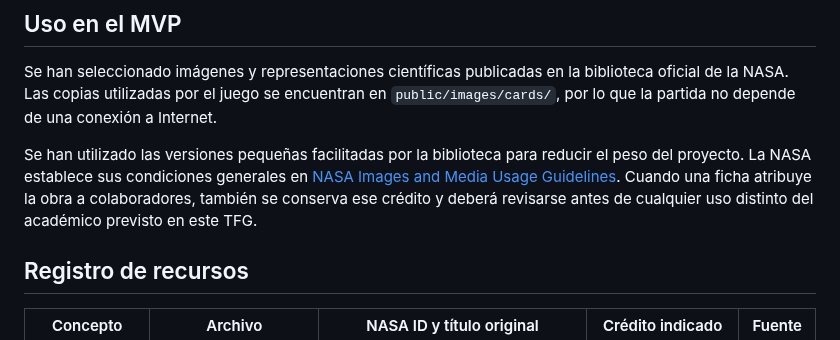
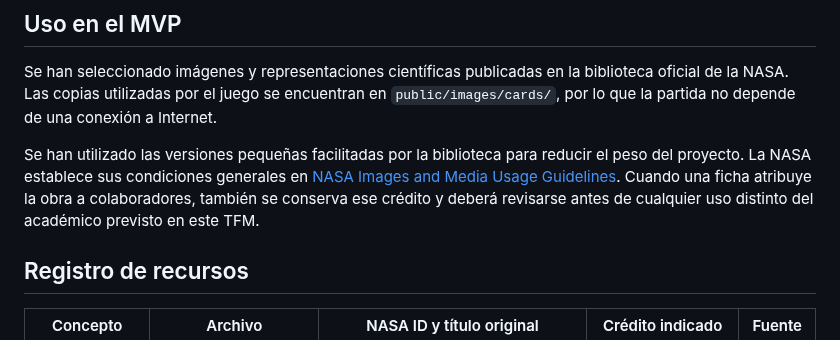
Before and after one commit to otorios/TFM-BigSchool-Master-en-desarrollo-con-IA-E.III, a Markdown page: docs/CREDITOS-IMAGENES.md, the part around the change. Rendered like a GitHub page.

Commit message:
docs: corregir la referencia al TFM
Sustituye una mención residual a TFG en los créditos de imágenes para mantener la denominación correcta del proyecto.

```diff
--- a/docs/CREDITOS-IMAGENES.md
+++ b/docs/CREDITOS-IMAGENES.md
@@ -4,7 +4,7 @@
 
 Se han seleccionado imágenes y representaciones científicas publicadas en la biblioteca oficial de la NASA. Las copias utilizadas por el juego se encuentran en `public/images/cards/`, por lo que la partida no depende de una conexión a Internet.
 
-Se han utilizado las versiones pequeñas facilitadas por la biblioteca para reducir el peso del proyecto. La NASA establece sus condiciones generales en [NASA Images and Media Usage Guidelines](https://www.nasa.gov/nasa-brand-center/images-and-media/). Cuando una ficha atribuye la obra a colaboradores, también se conserva ese crédito y deberá revisarse antes de cualquier uso distinto del académico previsto en este TFG.
+Se han utilizado las versiones pequeñas facilitadas por la biblioteca para reducir el peso del proyecto. La NASA establece sus condiciones generales en [NASA Images and Media Usage Guidelines](https://www.nasa.gov/nasa-brand-center/images-and-media/). Cuando una ficha atribuye la obra a colaboradores, también se conserva ese crédito y deberá revisarse antes de cualquier uso distinto del académico previsto en este TFM.
 
 ## Registro de recursos
 
```
